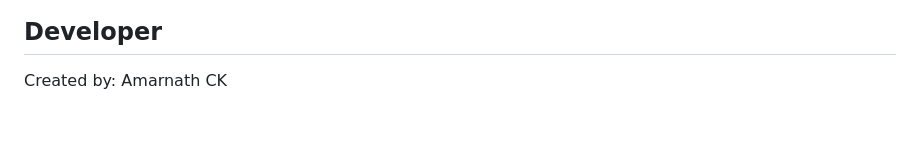
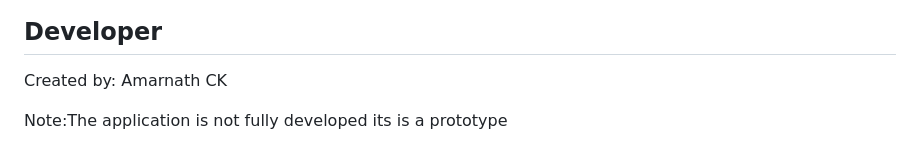
Before and after one commit to amarnathckamar/swiftshareapk, a Markdown page: README.md, the part around the change. Rendered like a GitHub page; blank space fills up the shorter version.

```diff
--- a/README.md
+++ b/README.md
@@ -112,3 +112,5 @@ Roadmap
 Developer
 ----------------------------------------------------
 Created by: Amarnath CK
+
+Note:The application is not fully developed its is a prototype
```
